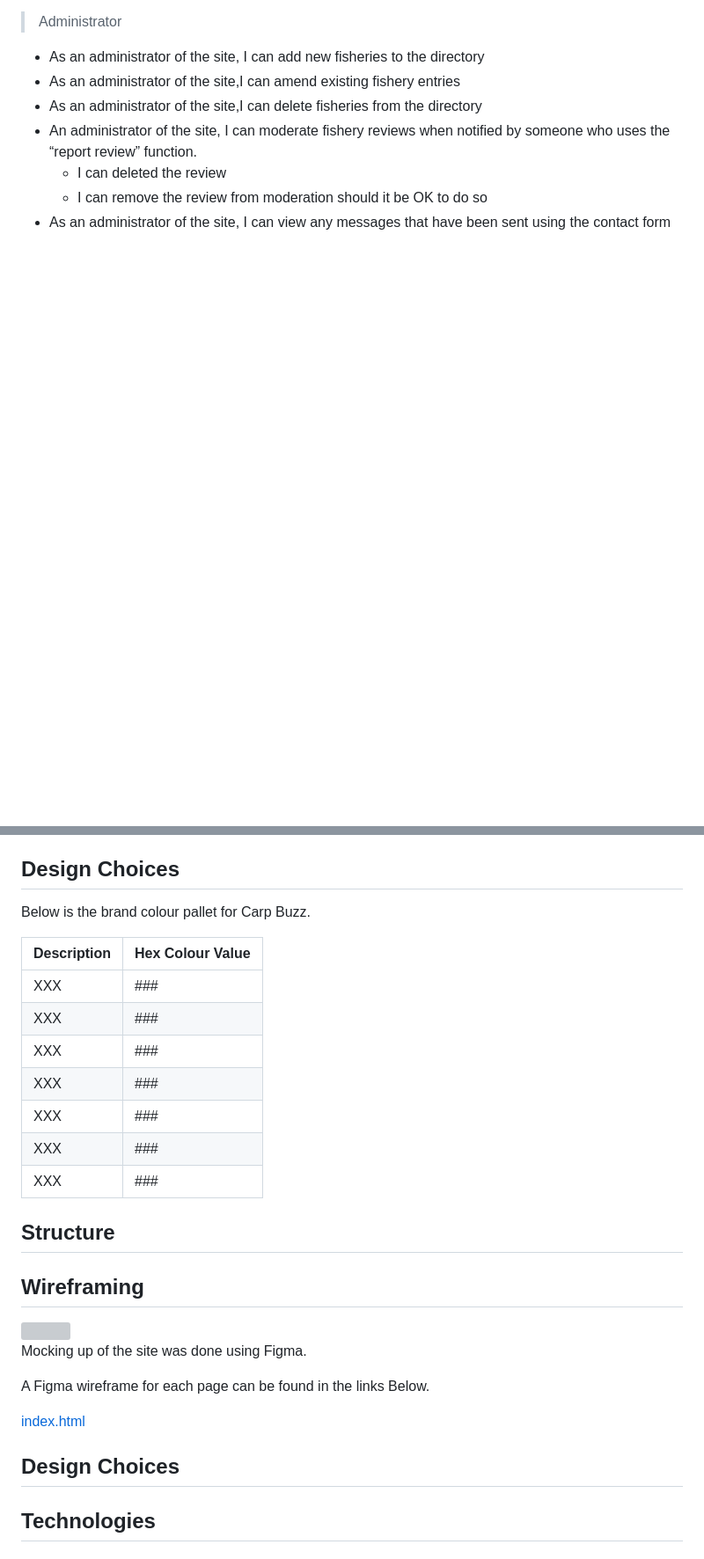
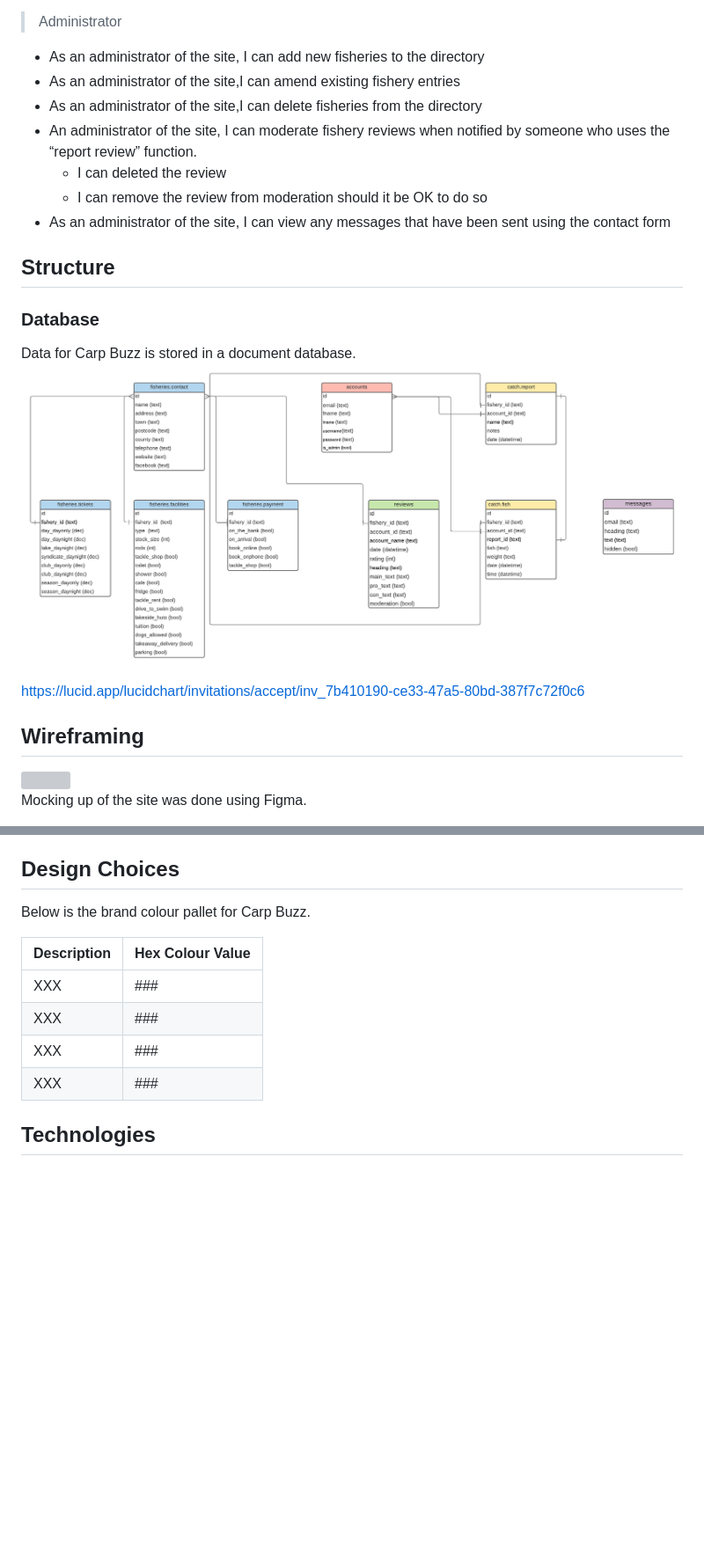
Before and after one commit to PaulWheatcroft/CarpBuzz, a Markdown page: README.md, 2 parts joined by grey strips. Shown: that part at 88% size. GitHub-like rendering; pictures changed too: static/images/cb-data.png (added); blank space fills up the shorter version; grey boxes are pictures that could not be loaded.

Commit message:
Database image and link added to README

```diff
--- a/README.md
+++ b/README.md
@@ -46,3 +46,18 @@ The following personas and user stories have been identified:
 - As an administrator of the site, I can view any messages that have been sent using the contact form
 
 
+## Structure
+
+### Database
+
+Data for Carp Buzz is stored in a document database.
+<img src="static/images/cb-data.png" style="margin: 0;">
+
+https://lucid.app/lucidchart/invitations/accept/inv_7b410190-ce33-47a5-80bd-387f7c72f0c6
+
+## Wireframing
+
+<img src="images/" style="margin: 0;">
+
+Mocking up of the site was done using Figma.
+
@@ -49,6 +66,5 @@ The following personas and user stories have been identified:
 
 ## Design Choices
-
 
 Below is the brand colour pallet for Carp Buzz.
 
@@ -58,26 +74,6 @@ Below is the brand colour pallet for Carp Buzz.
 | XXX | ### |
 | XXX | ### |
 | XXX | ### |
-| XXX | ### |
-| XXX | ### |
-| XXX | ### |
-
-
-## Structure
-
-## Wireframing
-
-<img src="images/" style="margin: 0;">
-
-Mocking up of the site was done using Figma.
-
-A Figma wireframe for each page can be found in the links Below.
-
-[index.html](https://www.figma.com/file/lbEOracgvjZ4jw3uFd6hJd/8-Meg-Stick-Records?node-id=0%3A1)
-
-
-## Design Choices
-
 
 ## Technologies
 
```
Also changed, not shown: other parts of README.md (+3 -0 lines).
